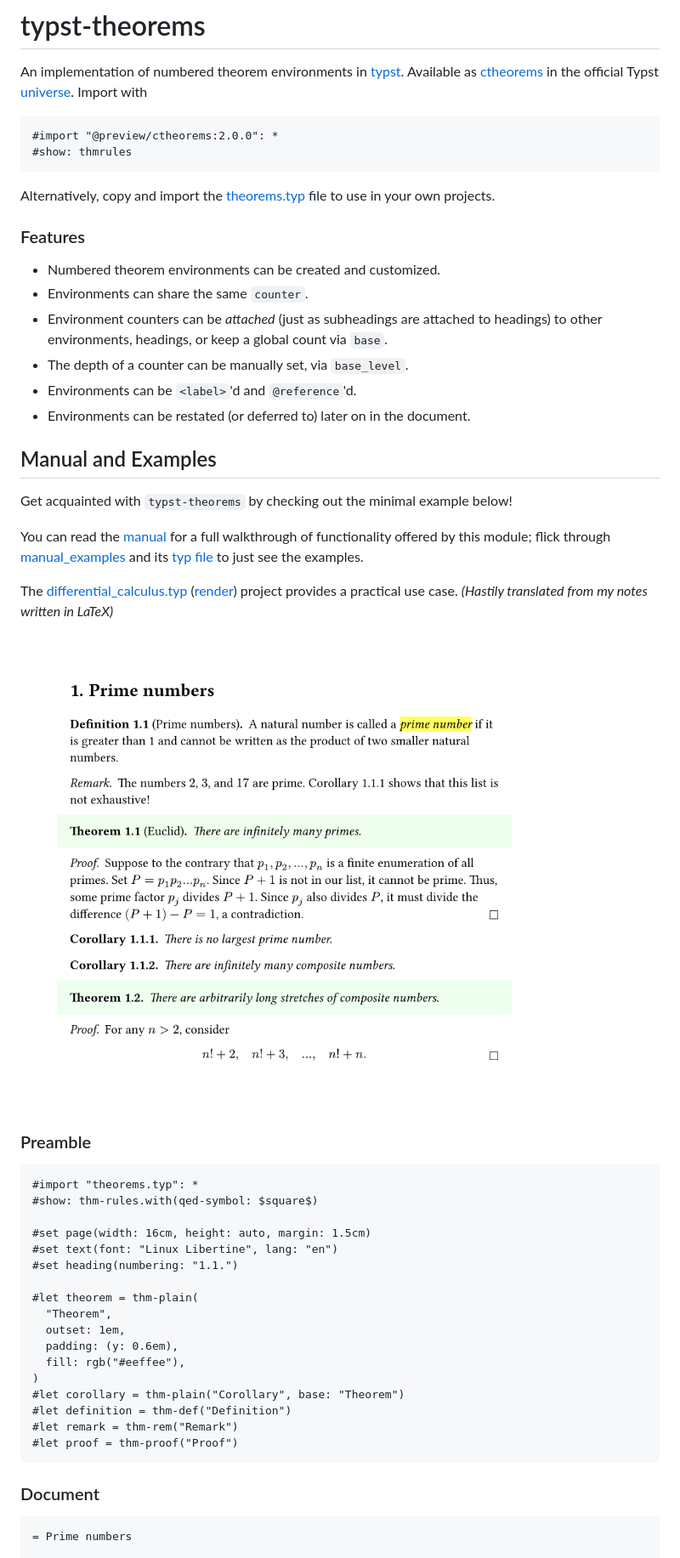
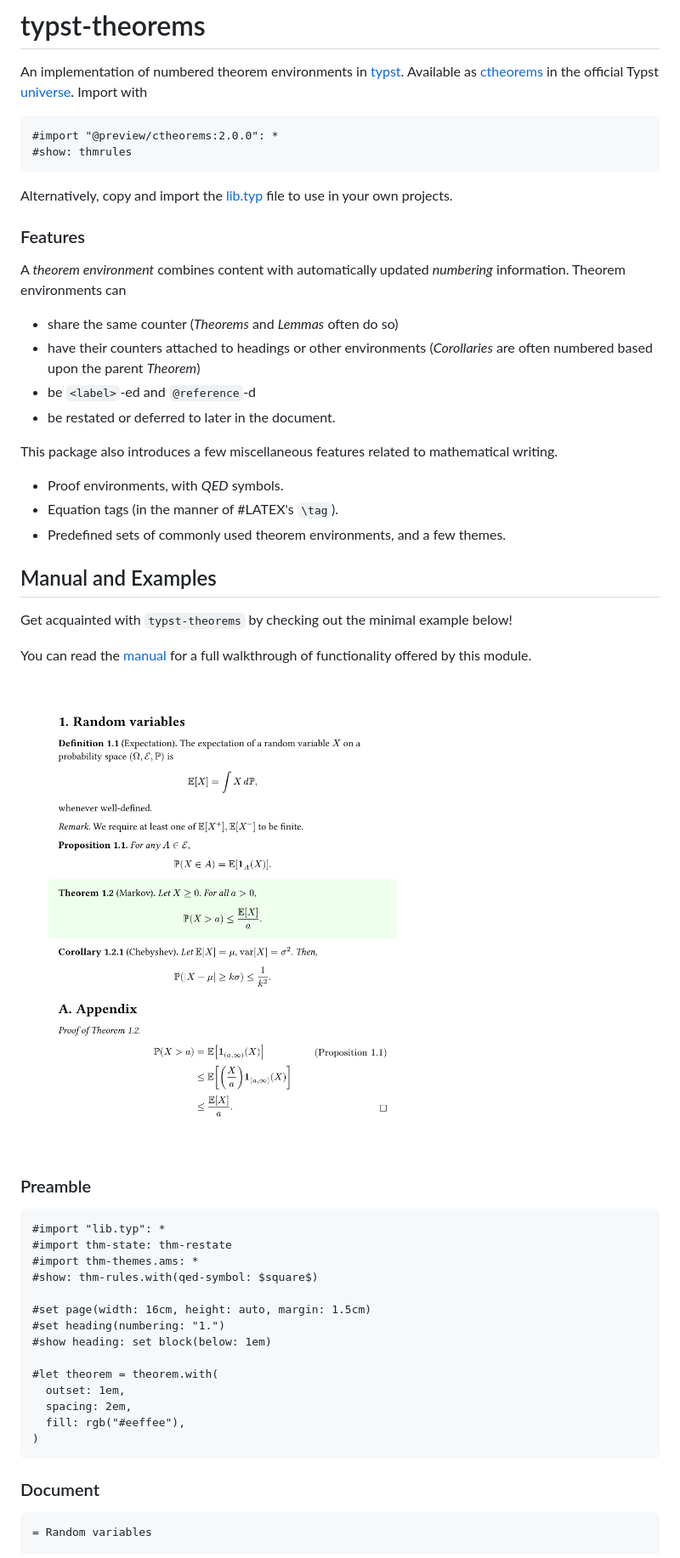
Before and after one commit to sahasatvik/typst-theorems, a Markdown page: README.md, the part around one of its changes. Shown at 85% size. GitHub-like rendering; pictures changed too: basic.png.

Commit message:
Updated README, example; added typst.toml

````diff
--- a/README.md
+++ b/README.md
@@ -11,53 +11,52 @@ Import with
 #show: thmrules
 ```
 
-Alternatively, copy and import the [theorems.typ](theorems.typ) file to use in
-your own projects.
+Alternatively, copy and import the [lib.typ](lib.typ) file to use in your own
+projects.
 
 ### Features
-- Numbered theorem environments can be created and customized.
-- Environments can share the same `counter`.
-- Environment counters can be _attached_ (just as subheadings are attached to
-  headings) to other environments, headings, or keep a global count via `base`.
-- The depth of a counter can be manually set, via `base_level`.
-- Environments can be `<label>`'d and `@reference`'d.
-- Environments can be restated (or deferred to) later on in the document.
+A _theorem environment_ combines content with automatically updated _numbering_
+information.
+Theorem environments can
+- share the same counter (_Theorems_ and _Lemmas_ often do so)
+- have their counters attached to headings or other environments (_Corollaries_
+  are often numbered based upon the parent _Theorem_)
+- be `<label>`-ed and `@reference`-d
+- be restated or deferred to later in the document.
+
+This package also introduces a few miscellaneous features related to
+mathematical writing.
+- Proof environments, with _QED_ symbols.
+- Equation tags (in the manner of #LATEX's `\tag`).
+- Predefined sets of commonly used theorem environments, and a few themes.
 
 ## Manual and Examples
 Get acquainted with `typst-theorems` by checking out the minimal example below!
 
 You can read the [manual](manual.pdf) for a full walkthrough of functionality
-offered by this module; flick through [manual_examples](manual_examples.pdf)
-and its [typ file](manual_examples.typ) to just see the examples.
-
-The [differential_calculus.typ](differential_calculus.typ)
-([render](differential_calculus.pdf)) project provides a practical use case.
-_(Hastily translated from my notes written in LaTeX)_
+offered by this module.
 
 ![basic example](basic.png)
 
 ### Preamble
 ```typst
-#import "theorems.typ": *
+#import "lib.typ": *
+#import thm-state: thm-restate
+#import thm-themes.ams: *
 #show: thm-rules.with(qed-symbol: $square$)
 
 #set page(width: 16cm, height: auto, margin: 1.5cm)
-#set text(font: "Linux Libertine", lang: "en")
-#set heading(numbering: "1.1.")
+#set heading(numbering: "1.")
+#show heading: set block(below: 1em)
 
-#let theorem = thm-plain(
-  "Theorem",
+#let theorem = theorem.with(
   outset: 1em,
-  padding: (y: 0.6em),
+  spacing: 2em,
   fill: rgb("#eeffee"),
 )
-#let corollary = thm-plain("Corollary", base: "Theorem")
-#let definition = thm-def("Definition")
-#let remark = thm-rem("Remark")
-#let proof = thm-proof("Proof")
 ```
 
 ### Document
 ```typst
-= Prime numbers
+= Random variables
 
````
Also changed, not shown: other parts of README.md (+47 -33 lines), 5 other files.
